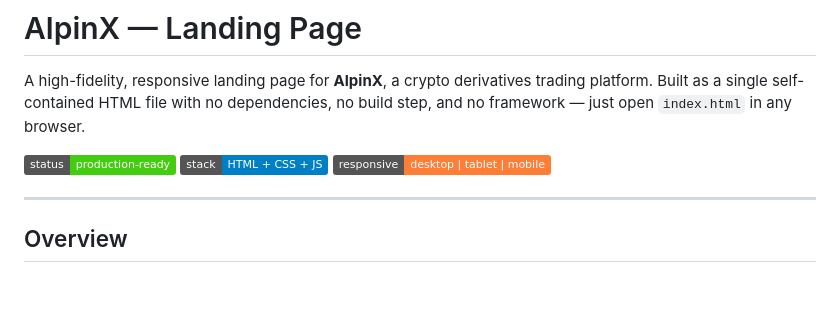
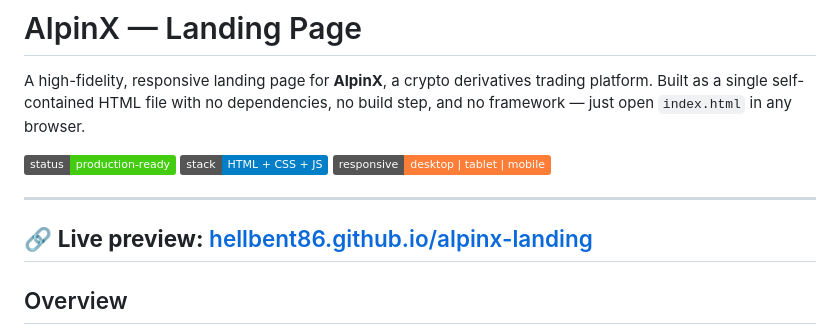
Before and after one commit to hellbent86/alpinx-landing, a Markdown page: README.md, the part around the change. Drawn GitHub-style; badges without logos; blank space fills up the shorter version.

```diff
--- a/README.md
+++ b/README.md
@@ -4,6 +4,8 @@ A high-fidelity, responsive landing page for **AlpinX**, a crypto derivatives tr
 
 ![AlpinX Preview](https://img.shields.io/badge/status-production--ready-brightgreen) ![HTML](https://img.shields.io/badge/stack-HTML%20%2B%20CSS%20%2B%20JS-blue) ![Responsive](https://img.shields.io/badge/responsive-desktop%20%7C%20tablet%20%7C%20mobile-orange)
 
+---
+🔗 **Live preview:** [hellbent86.github.io/alpinx-landing](https://hellbent86.github.io/ds-hero-section)
 ---
 
 ## Overview
```
